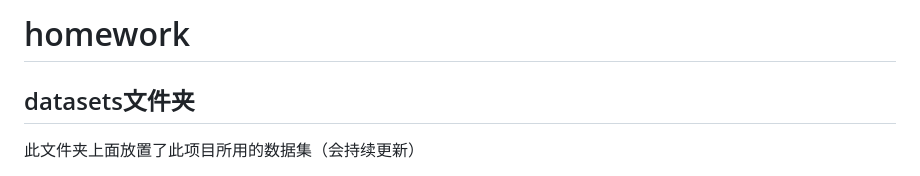
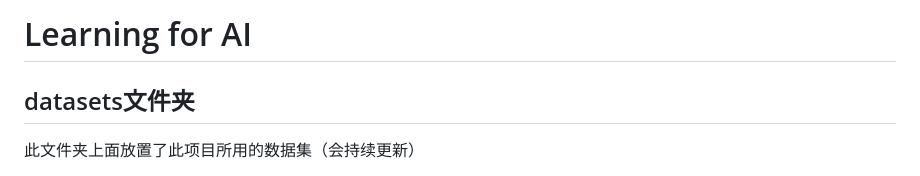
Before and after one commit to xiaocao-cookie/Learning-for-AI, a Markdown page: README.md, the part around the change. Rendered like a GitHub page.

Commit message:
README.md
项目描述（持续更新）2025-8-10

```diff
--- a/README.md
+++ b/README.md
@@ -1,4 +1,4 @@
-# homework
+# Learning for AI
 
 ## datasets文件夹
 
```
